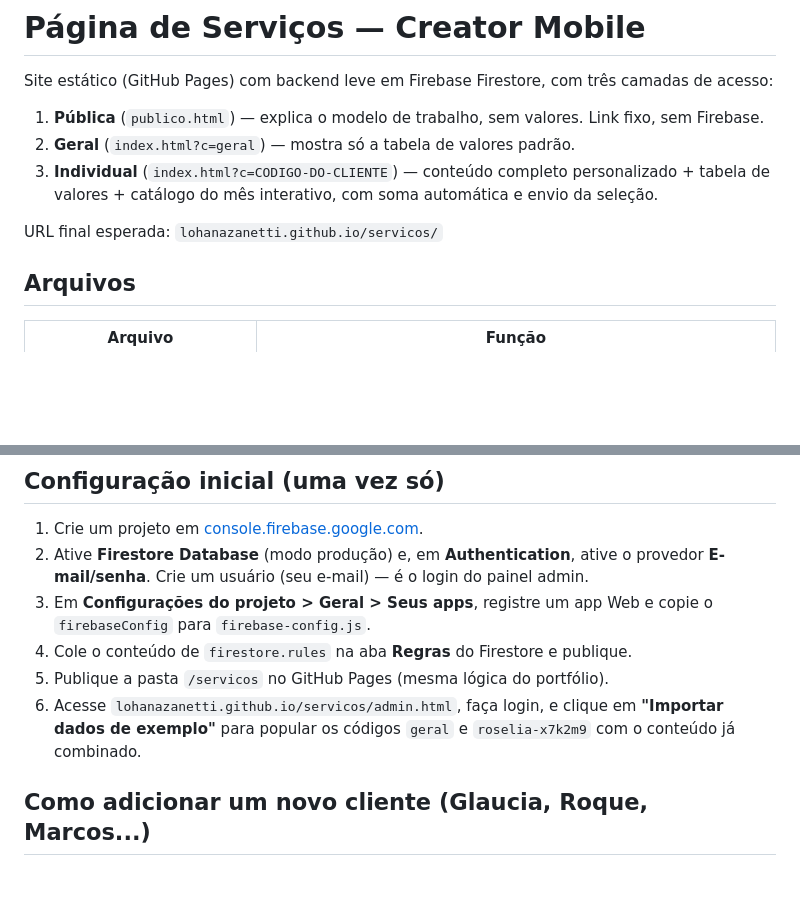
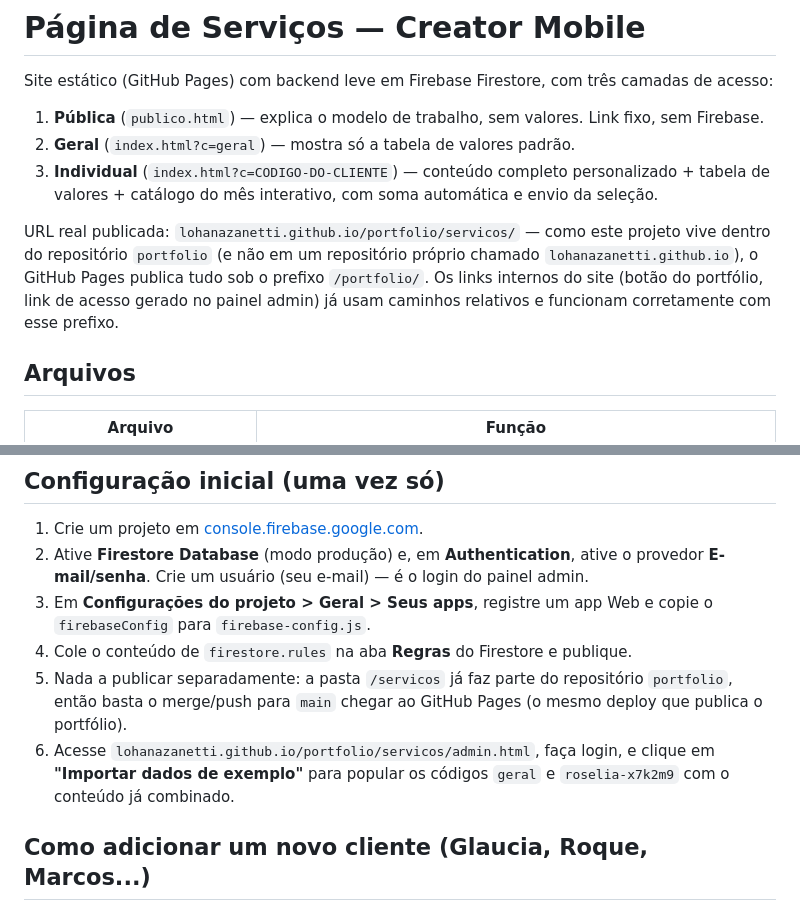
Before and after one commit to lohanazanetti/portfolio, a Markdown page: servicos/README.md, 2 parts joined by grey strips. Drawn GitHub-style; blank space fills up the shorter version.

Commit message:
Corrige README: URL real do site inclui o prefixo /portfolio/
O GitHub Pages publica este repositório em
lohanazanetti.github.io/portfolio/, não em lohanazanetti.github.io/,
já que o repo não se chama lohanazanetti.github.io. Atualiza a
documentação para refletir a URL e o fluxo de publicação reais.

```diff
--- a/servicos/README.md
+++ b/servicos/README.md
@@ -6,7 +6,7 @@ Site estático (GitHub Pages) com backend leve em Firebase Firestore, com três
 2. **Geral** (`index.html?c=geral`) — mostra só a tabela de valores padrão.
 3. **Individual** (`index.html?c=CODIGO-DO-CLIENTE`) — conteúdo completo personalizado + tabela de valores + catálogo do mês interativo, com soma automática e envio da seleção.
 
-URL final esperada: `lohanazanetti.github.io/servicos/`
+URL real publicada: `lohanazanetti.github.io/portfolio/servicos/` — como este projeto vive dentro do repositório `portfolio` (e não em um repositório próprio chamado `lohanazanetti.github.io`), o GitHub Pages publica tudo sob o prefixo `/portfolio/`. Os links internos do site (botão do portfólio, link de acesso gerado no painel admin) já usam caminhos relativos e funcionam corretamente com esse prefixo.
 
 ## Arquivos
 
@@ -26,8 +26,8 @@ URL final esperada: `lohanazanetti.github.io/servicos/`
 2. Ative **Firestore Database** (modo produção) e, em **Authentication**, ative o provedor **E-mail/senha**. Crie um usuário (seu e-mail) — é o login do painel admin.
 3. Em **Configurações do projeto > Geral > Seus apps**, registre um app Web e copie o `firebaseConfig` para `firebase-config.js`.
 4. Cole o conteúdo de `firestore.rules` na aba **Regras** do Firestore e publique.
-5. Publique a pasta `/servicos` no GitHub Pages (mesma lógica do portfólio).
-6. Acesse `lohanazanetti.github.io/servicos/admin.html`, faça login, e clique em **"Importar dados de exemplo"** para popular os códigos `geral` e `roselia-x7k2m9` com o conteúdo já combinado.
+5. Nada a publicar separadamente: a pasta `/servicos` já faz parte do repositório `portfolio`, então basta o merge/push para `main` chegar ao GitHub Pages (o mesmo deploy que publica o portfólio).
+6. Acesse `lohanazanetti.github.io/portfolio/servicos/admin.html`, faça login, e clique em **"Importar dados de exemplo"** para popular os códigos `geral` e `roselia-x7k2m9` com o conteúdo já combinado.
 
 ## Como adicionar um novo cliente (Glaucia, Roque, Marcos...)
 
```
